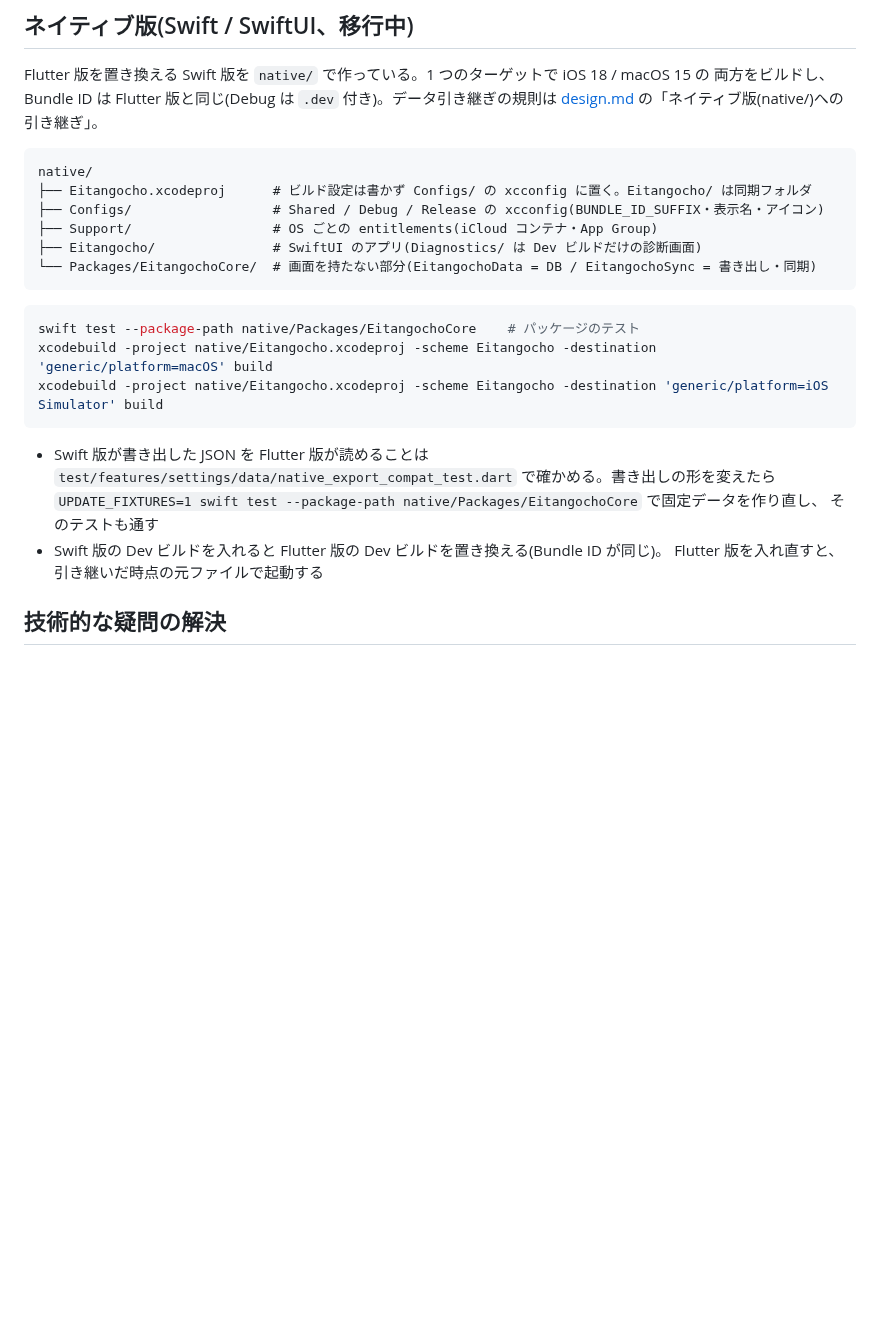
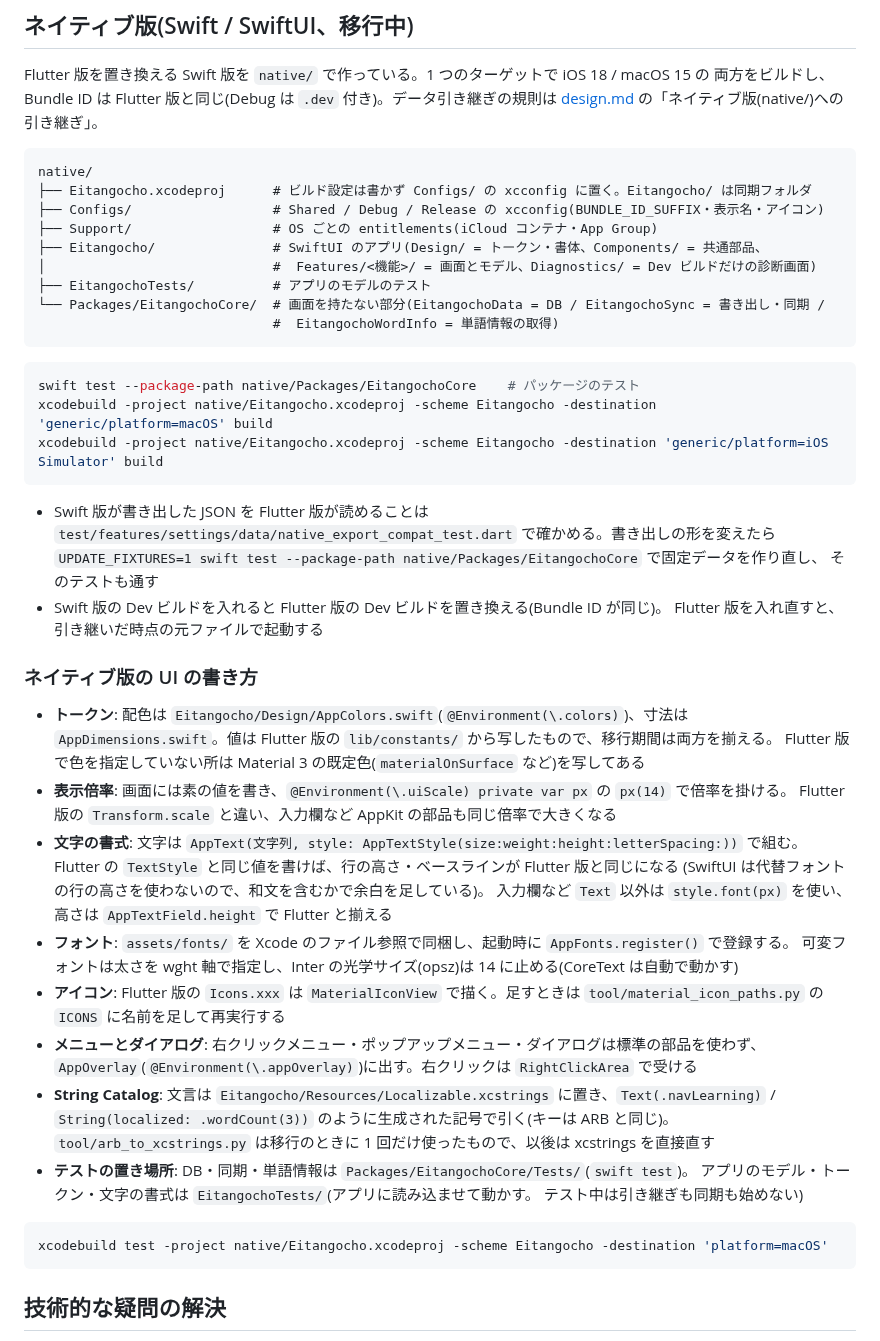
Before and after one commit to koheimikami3/eitangocho, a Markdown page: docs/development.md, the part around the change. GitHub-like rendering; blank space fills up the shorter version.

Commit message:
docs: describe the native UI conventions
Co-Authored-By: Claude Opus 5.5 <noreply@anthropic.com>

````diff
--- a/docs/development.md
+++ b/docs/development.md
@@ -91,8 +91,11 @@ native/
 ├── Eitangocho.xcodeproj      # ビルド設定は書かず Configs/ の xcconfig に置く。Eitangocho/ は同期フォルダ
 ├── Configs/                  # Shared / Debug / Release の xcconfig(BUNDLE_ID_SUFFIX・表示名・アイコン)
 ├── Support/                  # OS ごとの entitlements(iCloud コンテナ・App Group)
-├── Eitangocho/               # SwiftUI のアプリ(Diagnostics/ は Dev ビルドだけの診断画面)
-└── Packages/EitangochoCore/  # 画面を持たない部分(EitangochoData = DB / EitangochoSync = 書き出し・同期)
+├── Eitangocho/               # SwiftUI のアプリ(Design/ = トークン・書体、Components/ = 共通部品、
+│                             #  Features/<機能>/ = 画面とモデル、Diagnostics/ = Dev ビルドだけの診断画面)
+├── EitangochoTests/          # アプリのモデルのテスト
+└── Packages/EitangochoCore/  # 画面を持たない部分(EitangochoData = DB / EitangochoSync = 書き出し・同期 /
+                              #  EitangochoWordInfo = 単語情報の取得)
 ```
 
 ```bash
@@ -108,6 +111,34 @@ xcodebuild -project native/Eitangocho.xcodeproj -scheme Eitangocho -destination
 - Swift 版の Dev ビルドを入れると Flutter 版の Dev ビルドを置き換える(Bundle ID が同じ)。
   Flutter 版を入れ直すと、引き継いだ時点の元ファイルで起動する
 
+### ネイティブ版の UI の書き方
+
+- **トークン**: 配色は `Eitangocho/Design/AppColors.swift`(`@Environment(\.colors)`)、寸法は
+  `AppDimensions.swift`。値は Flutter 版の `lib/constants/` から写したもので、移行期間は両方を揃える。
+  Flutter 版で色を指定していない所は Material 3 の既定色(`materialOnSurface` など)を写してある
+- **表示倍率**: 画面には素の値を書き、`@Environment(\.uiScale) private var px` の `px(14)` で倍率を掛ける。
+  Flutter 版の `Transform.scale` と違い、入力欄など AppKit の部品も同じ倍率で大きくなる
+- **文字の書式**: 文字は `AppText(文字列, style: AppTextStyle(size:weight:height:letterSpacing:))` で組む。
+  Flutter の `TextStyle` と同じ値を書けば、行の高さ・ベースラインが Flutter 版と同じになる
+  (SwiftUI は代替フォントの行の高さを使わないので、和文を含むかで余白を足している)。
+  入力欄など `Text` 以外は `style.font(px)` を使い、高さは `AppTextField.height` で Flutter と揃える
+- **フォント**: `assets/fonts/` を Xcode のファイル参照で同梱し、起動時に `AppFonts.register()` で登録する。
+  可変フォントは太さを wght 軸で指定し、Inter の光学サイズ(opsz)は 14 に止める(CoreText は自動で動かす)
+- **アイコン**: Flutter 版の `Icons.xxx` は `MaterialIconView` で描く。足すときは
+  `tool/material_icon_paths.py` の `ICONS` に名前を足して再実行する
+- **メニューとダイアログ**: 右クリックメニュー・ポップアップメニュー・ダイアログは標準の部品を使わず、
+  `AppOverlay`(`@Environment(\.appOverlay)`)に出す。右クリックは `RightClickArea` で受ける
+- **String Catalog**: 文言は `Eitangocho/Resources/Localizable.xcstrings` に置き、`Text(.navLearning)` /
+  `String(localized: .wordCount(3))` のように生成された記号で引く(キーは ARB と同じ)。
+  `tool/arb_to_xcstrings.py` は移行のときに 1 回だけ使ったもので、以後は xcstrings を直接直す
+- **テストの置き場所**: DB・同期・単語情報は `Packages/EitangochoCore/Tests/`(`swift test`)。
+  アプリのモデル・トークン・文字の書式は `EitangochoTests/`(アプリに読み込ませて動かす。
+  テスト中は引き継ぎも同期も始めない)
+
+```bash
+xcodebuild test -project native/Eitangocho.xcodeproj -scheme Eitangocho -destination 'platform=macOS'
+```
+
 ## 技術的な疑問の解決
 
 1. プロジェクト固有の設計: `docs/*.md` や既存コードを参照する
````
